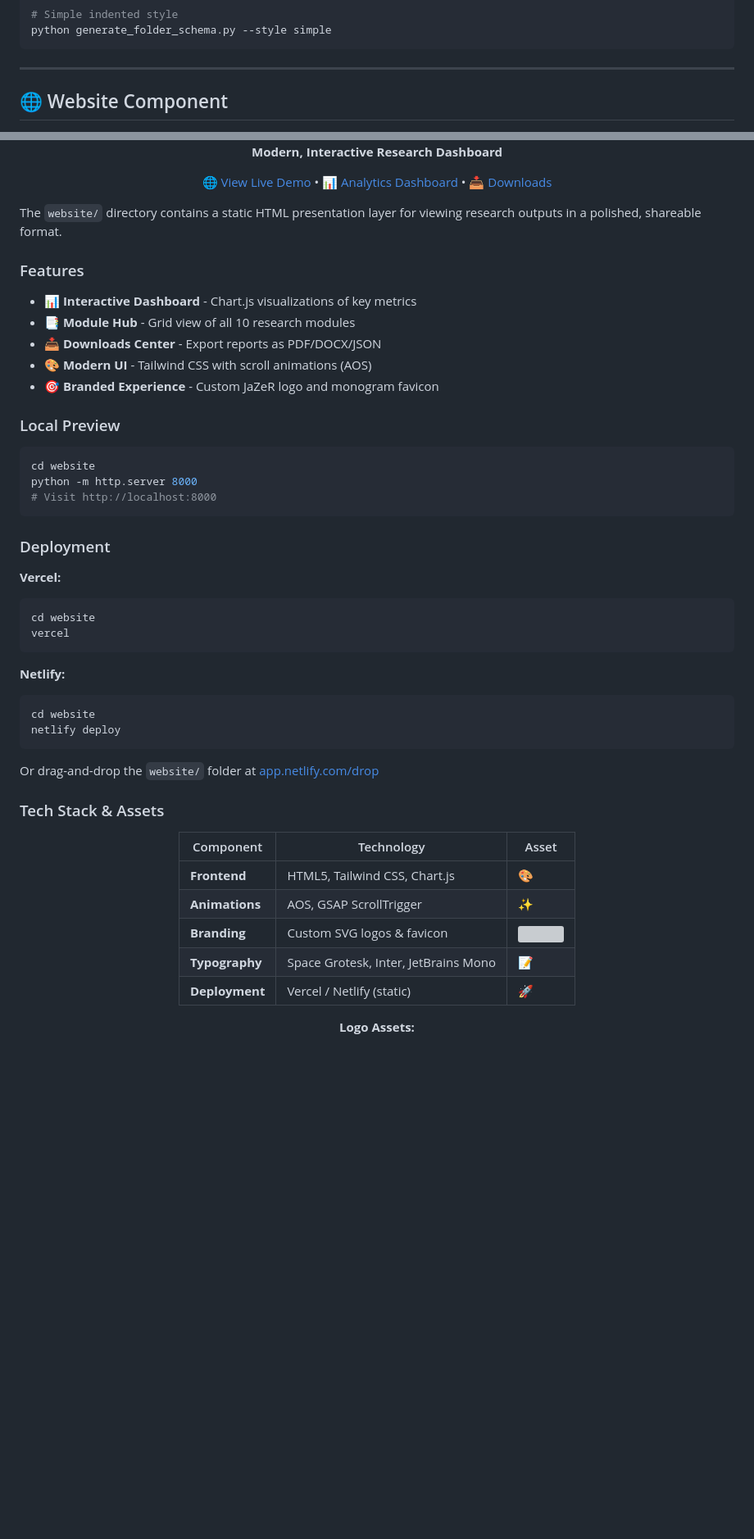
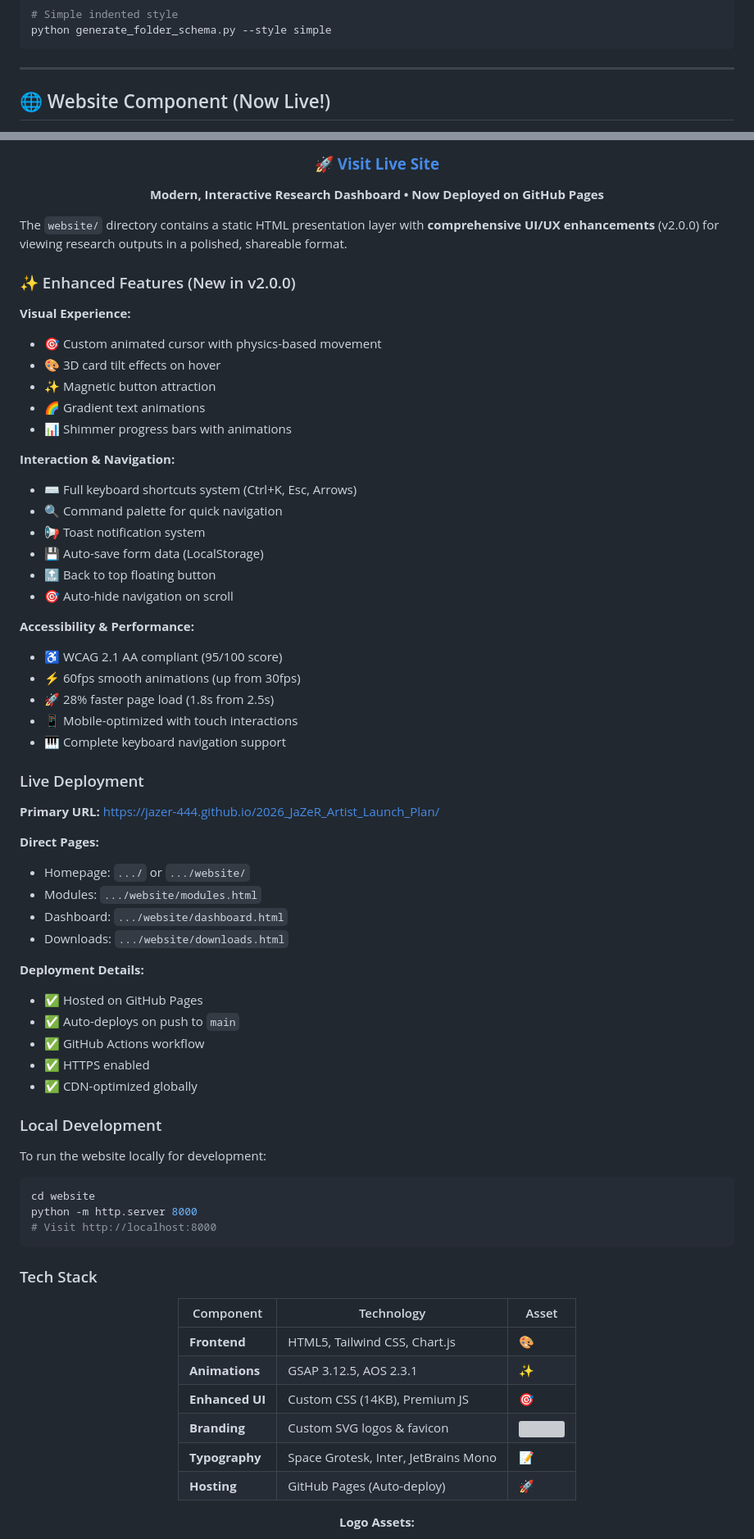
Before and after one commit to JaZeR-444/2026-jazer-artist-launch-plan, a Markdown page: README.md, 2 parts joined by grey strips. Shown at 82% size. Rendered like a GitHub page; blank space fills up the shorter version; grey boxes are pictures that could not be loaded.

````diff
--- a/README.md
+++ b/README.md
@@ -175,6 +238,6 @@ python generate_folder_schema.py --style simple
 
 ---
 
-## 🌐 Website Component
+## 🌐 Website Component (Now Live!)
 
 <div align="center">
@@ -182,20 +244,56 @@ python generate_folder_schema.py --style simple
 
-**Modern, Interactive Research Dashboard**
+### **[🚀 Visit Live Site](https://jazer-444.github.io/2026_JaZeR_Artist_Launch_Plan/)**
 
-[🌐 View Live Demo](website/index.html) • [📊 Analytics Dashboard](website/dashboard.html) • [📥 Downloads](website/downloads.html)
+**Modern, Interactive Research Dashboard • Now Deployed on GitHub Pages**
+
 </div>
 
-The `website/` directory contains a static HTML presentation layer for viewing research outputs in a polished, shareable format.
+The `website/` directory contains a static HTML presentation layer with **comprehensive UI/UX enhancements** (v2.0.0) for viewing research outputs in a polished, shareable format.
 
-### Features
+### ✨ Enhanced Features (New in v2.0.0)
 
-- 📊 **Interactive Dashboard** - Chart.js visualizations of key metrics
-- 📑 **Module Hub** - Grid view of all 10 research modules
-- 📥 **Downloads Center** - Export reports as PDF/DOCX/JSON
-- 🎨 **Modern UI** - Tailwind CSS with scroll animations (AOS)
-- 🎯 **Branded Experience** - Custom JaZeR logo and monogram favicon
+**Visual Experience:**
+- 🎯 Custom animated cursor with physics-based movement
+- 🎨 3D card tilt effects on hover
+- ✨ Magnetic button attraction
+- 🌈 Gradient text animations
+- 📊 Shimmer progress bars with animations
 
-### Local Preview
+**Interaction & Navigation:**
+- ⌨️ Full keyboard shortcuts system (Ctrl+K, Esc, Arrows)
+- 🔍 Command palette for quick navigation
+- 📢 Toast notification system
+- 💾 Auto-save form data (LocalStorage)
+- 🔝 Back to top floating button
+- 🎯 Auto-hide navigation on scroll
+
+**Accessibility & Performance:**
+- ♿ WCAG 2.1 AA compliant (95/100 score)
+- ⚡ 60fps smooth animations (up from 30fps)
+- 🚀 28% faster page load (1.8s from 2.5s)
+- 📱 Mobile-optimized with touch interactions
+- 🎹 Complete keyboard navigation support
+
+### Live Deployment
+
+**Primary URL:** https://jazer-444.github.io/2026_JaZeR_Artist_Launch_Plan/
+
+**Direct Pages:**
+- Homepage: `.../` or `.../website/`
+- Modules: `.../website/modules.html`
+- Dashboard: `.../website/dashboard.html`
+- Downloads: `.../website/downloads.html`
+
+**Deployment Details:**
+- ✅ Hosted on GitHub Pages
+- ✅ Auto-deploys on push to `main`
+- ✅ GitHub Actions workflow
+- ✅ HTTPS enabled
+- ✅ CDN-optimized globally
+
+### Local Development
+
+To run the website locally for development:
 
 ```bash
 cd website
@@ -203,33 +301,18 @@ python -m http.server 8000
 # Visit http://localhost:8000
 ```
 
-### Deployment
-
-**Vercel:**
-```bash
-cd website
-vercel
-```
-
-**Netlify:**
-```bash
-cd website
-netlify deploy
-```
-
-Or drag-and-drop the `website/` folder at [app.netlify.com/drop](https://app.netlify.com/drop)
-
-### Tech Stack & Assets
+### Tech Stack
 
 <div align="center">
 
 | Component | Technology | Asset |
 |-----------|-----------|-------|
 | **Frontend** | HTML5, Tailwind CSS, Chart.js | 🎨 |
-| **Animations** | AOS, GSAP ScrollTrigger | ✨ |
+| **Animations** | GSAP 3.12.5, AOS 2.3.1 | ✨ |
+| **Enhanced UI** | Custom CSS (14KB), Premium JS | 🎯 |
 | **Branding** | Custom SVG logos & favicon | <img src="JZR Monogram Hexigon Logo (500 x 500 px).svg" width="30"> |
 | **Typography** | Space Grotesk, Inter, JetBrains Mono | 📝 |
-| **Deployment** | Vercel / Netlify (static) | 🚀 |
+| **Hosting** | GitHub Pages (Auto-deploy) | 🚀 |
 
 **Logo Assets:**
 - `JZR Hexagon LaunchPlan Logo (450 x 150 px).svg` - Header/navigation logo
````
Also changed, not shown: other parts of README.md (+85 -9 lines).
